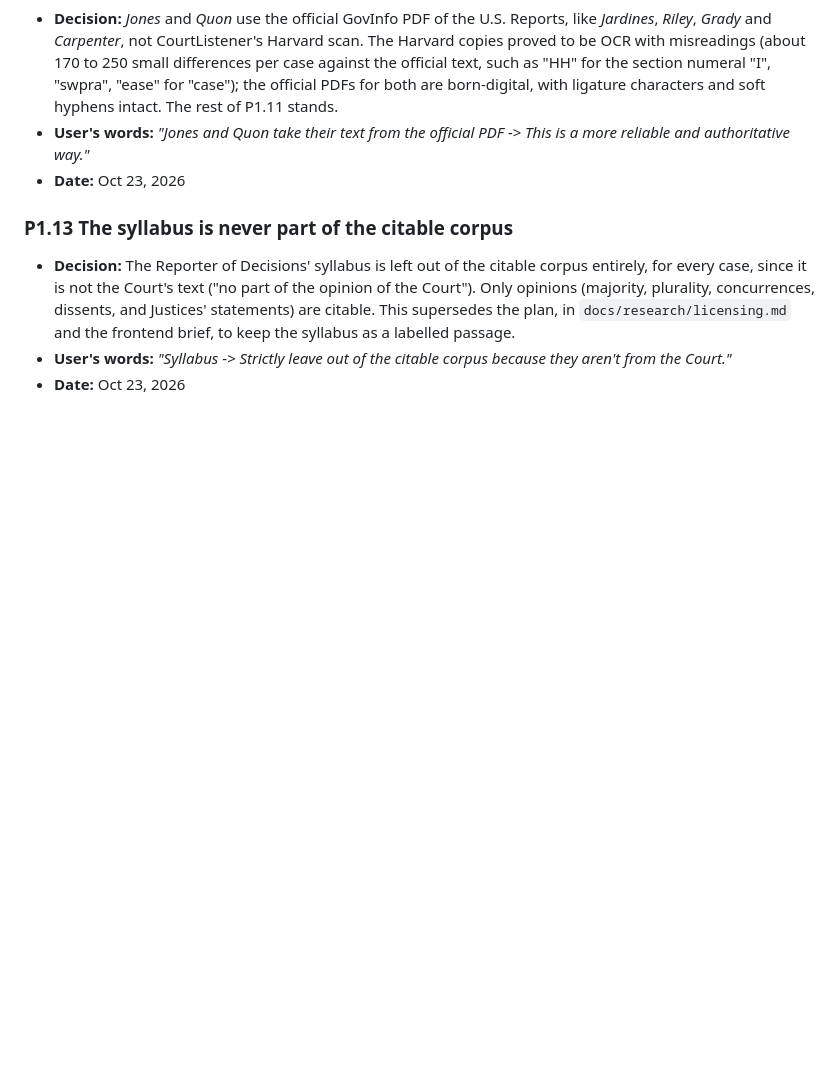
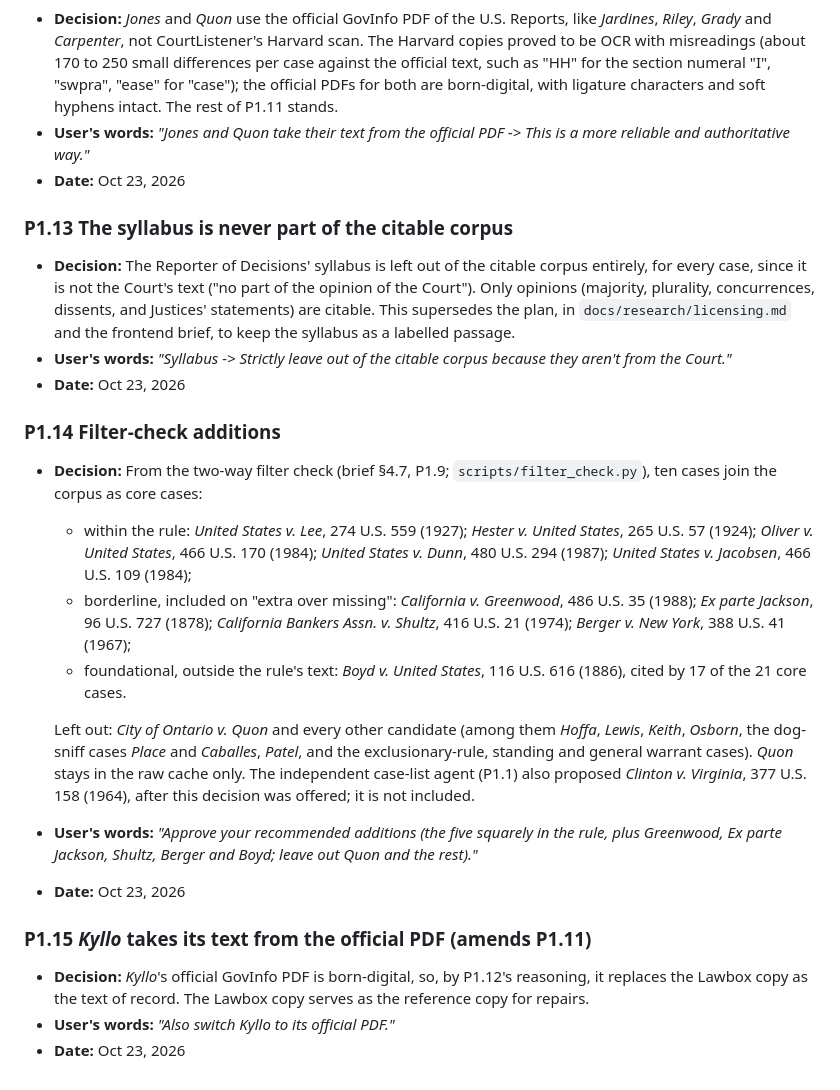
Before and after one commit to NguyenTran2002/probable-clause, a Markdown page: docs/design/locked-decisions.md, the part around the change. Drawn GitHub-style; blank space fills up the shorter version.

Commit message:
Lock P1.14 (filter-check additions) and P1.15 (Kyllo from official PDF)
Co-Authored-By: Claude Opus 5.5 <noreply@anthropic.com>

```diff
--- a/docs/design/locked-decisions.md
+++ b/docs/design/locked-decisions.md
@@ -153,3 +153,20 @@ Numbering: `P<phase>.<n>` for decisions made in Phases 0 to 2 and 4 to 5; `T<top
 - **Decision:** The Reporter of Decisions' syllabus is left out of the citable corpus entirely, for every case, since it is not the Court's text ("no part of the opinion of the Court"). Only opinions (majority, plurality, concurrences, dissents, and Justices' statements) are citable. This supersedes the plan, in `docs/research/licensing.md` and the frontend brief, to keep the syllabus as a labelled passage.
 - **User's words:** *"Syllabus -> Strictly leave out of the citable corpus because they aren't from the Court."*
 - **Date:** Oct 23, 2026
+
+### P1.14 Filter-check additions
+
+- **Decision:** From the two-way filter check (brief §4.7, P1.9; `scripts/filter_check.py`), ten cases join the corpus as core cases:
+  - within the rule: *United States v. Lee*, 274 U.S. 559 (1927); *Hester v. United States*, 265 U.S. 57 (1924); *Oliver v. United States*, 466 U.S. 170 (1984); *United States v. Dunn*, 480 U.S. 294 (1987); *United States v. Jacobsen*, 466 U.S. 109 (1984);
+  - borderline, included on "extra over missing": *California v. Greenwood*, 486 U.S. 35 (1988); *Ex parte Jackson*, 96 U.S. 727 (1878); *California Bankers Assn. v. Shultz*, 416 U.S. 21 (1974); *Berger v. New York*, 388 U.S. 41 (1967);
+  - foundational, outside the rule's text: *Boyd v. United States*, 116 U.S. 616 (1886), cited by 17 of the 21 core cases.
+
+  Left out: *City of Ontario v. Quon* and every other candidate (among them *Hoffa*, *Lewis*, *Keith*, *Osborn*, the dog-sniff cases *Place* and *Caballes*, *Patel*, and the exclusionary-rule, standing and general warrant cases). *Quon* stays in the raw cache only. The independent case-list agent (P1.1) also proposed *Clinton v. Virginia*, 377 U.S. 158 (1964), after this decision was offered; it is not included.
+- **User's words:** *"Approve your recommended additions (the five squarely in the rule, plus Greenwood, Ex parte Jackson, Shultz, Berger and Boyd; leave out Quon and the rest)."*
+- **Date:** Oct 23, 2026
+
+### P1.15 *Kyllo* takes its text from the official PDF (amends P1.11)
+
+- **Decision:** *Kyllo*'s official GovInfo PDF is born-digital, so, by P1.12's reasoning, it replaces the Lawbox copy as the text of record. The Lawbox copy serves as the reference copy for repairs.
+- **User's words:** *"Also switch Kyllo to its official PDF."*
+- **Date:** Oct 23, 2026
```
